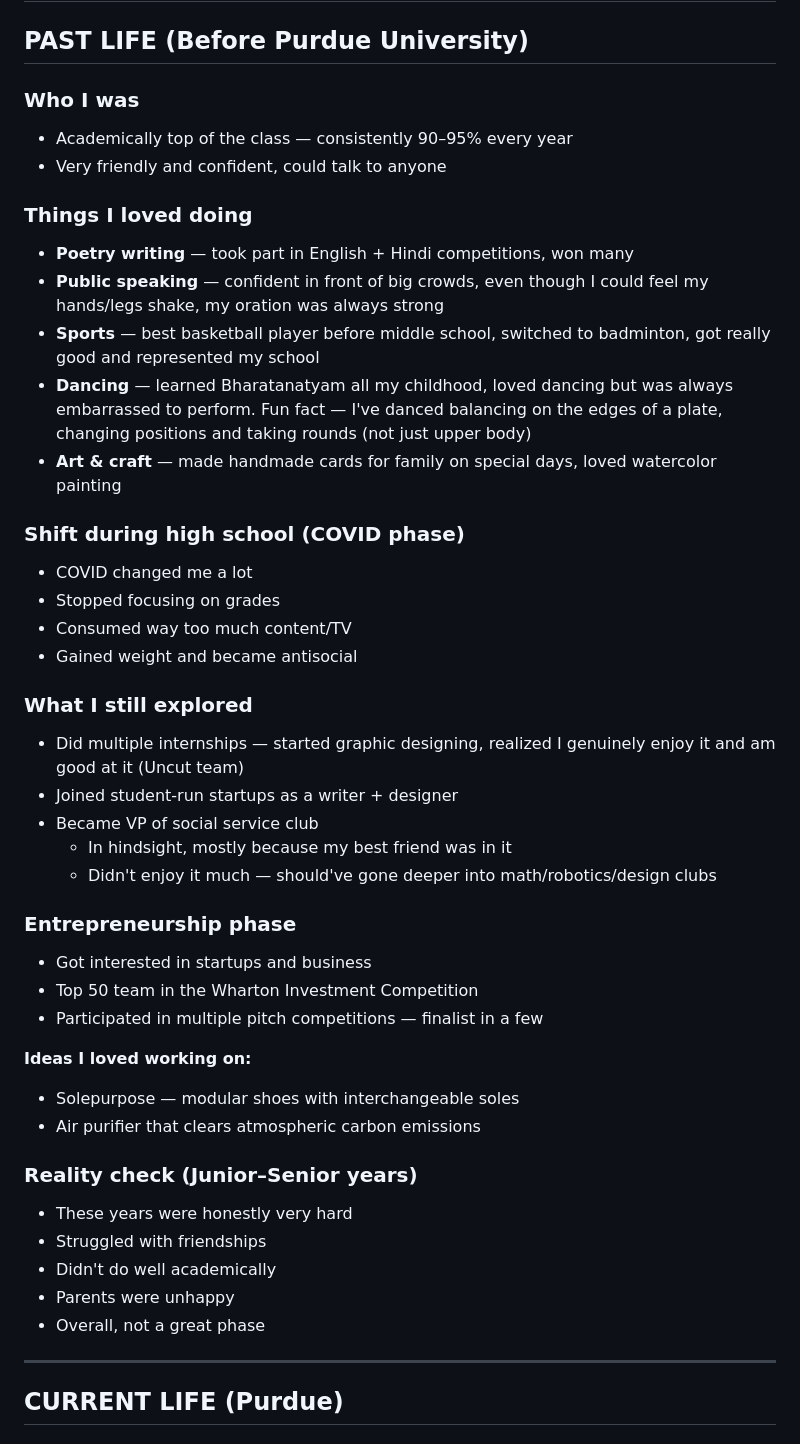
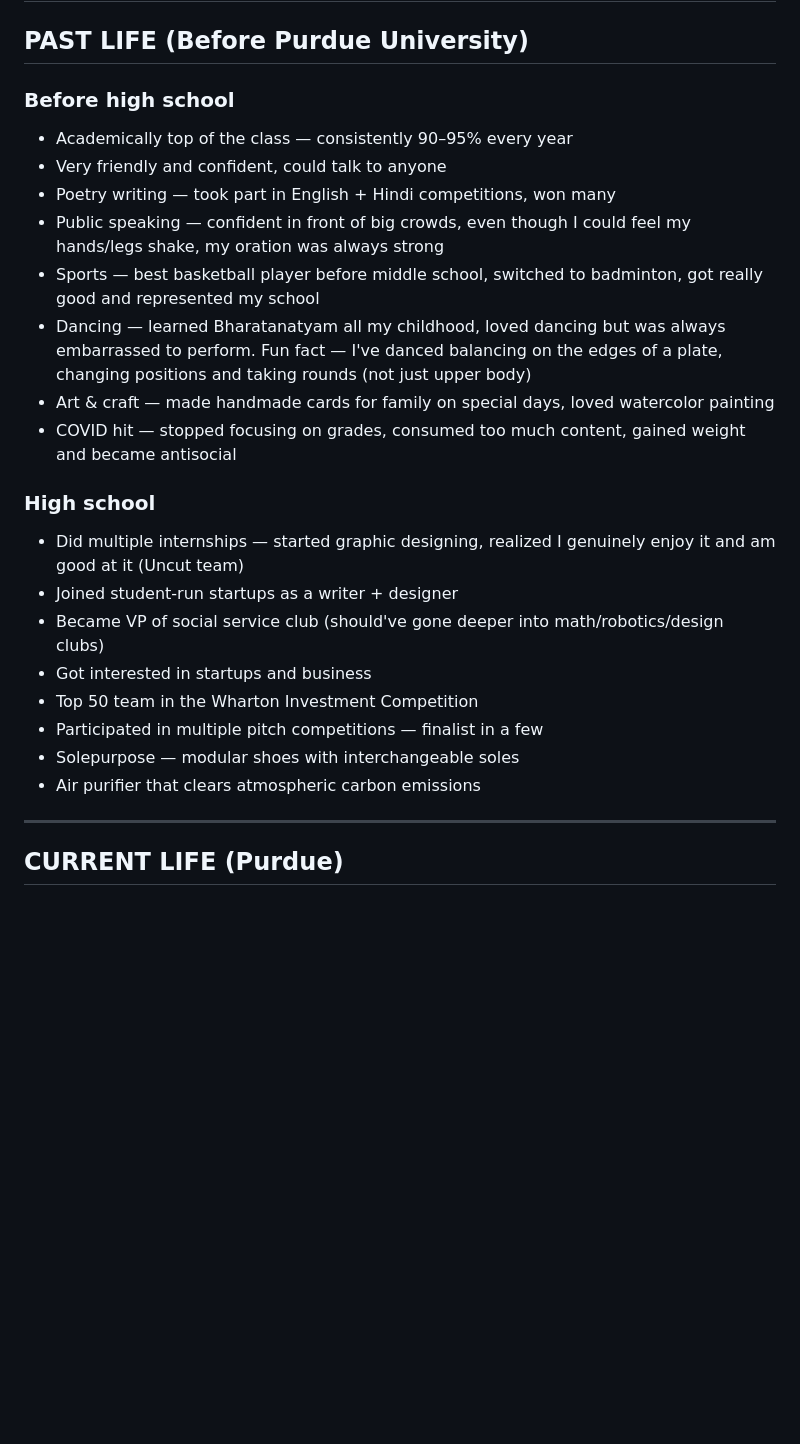
Before and after one commit to riddhiigupta/portfolio-website, a Markdown page: content/p1.md, the part around the change. Drawn GitHub-style; blank space fills up the shorter version.

Commit message:
Simplify p1 past life — before high school + high school sections

```diff
--- a/content/p1.md
+++ b/content/p1.md
@@ -2,45 +2,25 @@
 
 ## PAST LIFE (Before Purdue University)
 
-### Who I was
+### Before high school
 - Academically top of the class — consistently 90–95% every year
 - Very friendly and confident, could talk to anyone
+- Poetry writing — took part in English + Hindi competitions, won many
+- Public speaking — confident in front of big crowds, even though I could feel my hands/legs shake, my oration was always strong
+- Sports — best basketball player before middle school, switched to badminton, got really good and represented my school
+- Dancing — learned Bharatanatyam all my childhood, loved dancing but was always embarrassed to perform. Fun fact — I've danced balancing on the edges of a plate, changing positions and taking rounds (not just upper body)
+- Art & craft — made handmade cards for family on special days, loved watercolor painting
+- COVID hit — stopped focusing on grades, consumed too much content, gained weight and became antisocial
 
-### Things I loved doing
-- **Poetry writing** — took part in English + Hindi competitions, won many
-- **Public speaking** — confident in front of big crowds, even though I could feel my hands/legs shake, my oration was always strong
-- **Sports** — best basketball player before middle school, switched to badminton, got really good and represented my school
-- **Dancing** — learned Bharatanatyam all my childhood, loved dancing but was always embarrassed to perform. Fun fact — I've danced balancing on the edges of a plate, changing positions and taking rounds (not just upper body)
-- **Art & craft** — made handmade cards for family on special days, loved watercolor painting
-
-### Shift during high school (COVID phase)
-- COVID changed me a lot
-- Stopped focusing on grades
-- Consumed way too much content/TV
-- Gained weight and became antisocial
-
-### What I still explored
+### High school
 - Did multiple internships — started graphic designing, realized I genuinely enjoy it and am good at it (Uncut team)
 - Joined student-run startups as a writer + designer
-- Became VP of social service club
-  - In hindsight, mostly because my best friend was in it
-  - Didn't enjoy it much — should've gone deeper into math/robotics/design clubs
-
-### Entrepreneurship phase
+- Became VP of social service club (should've gone deeper into math/robotics/design clubs)
 - Got interested in startups and business
 - Top 50 team in the Wharton Investment Competition
 - Participated in multiple pitch competitions — finalist in a few
-
-**Ideas I loved working on:**
 - Solepurpose — modular shoes with interchangeable soles
 - Air purifier that clears atmospheric carbon emissions
-
-### Reality check (Junior–Senior years)
-- These years were honestly very hard
-- Struggled with friendships
-- Didn't do well academically
-- Parents were unhappy
-- Overall, not a great phase
 
 ---
 
```
